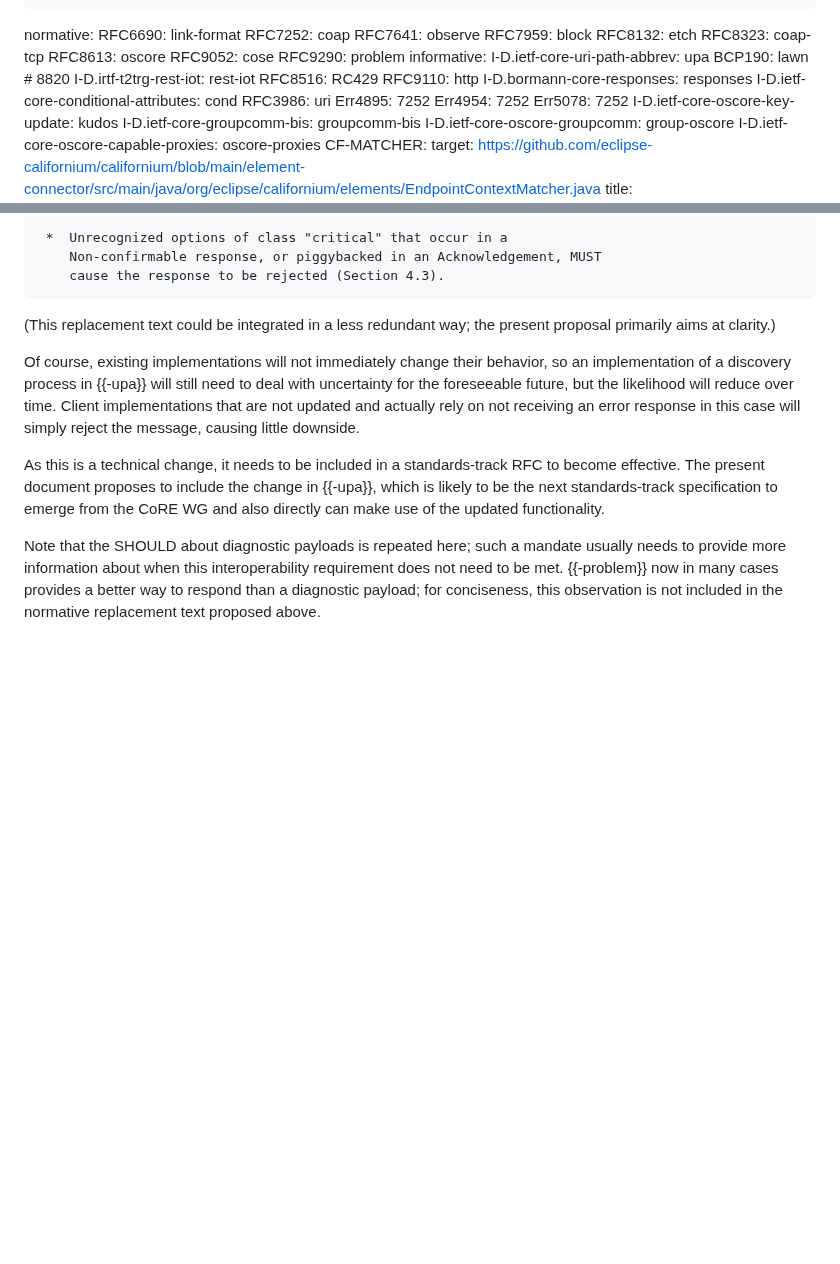
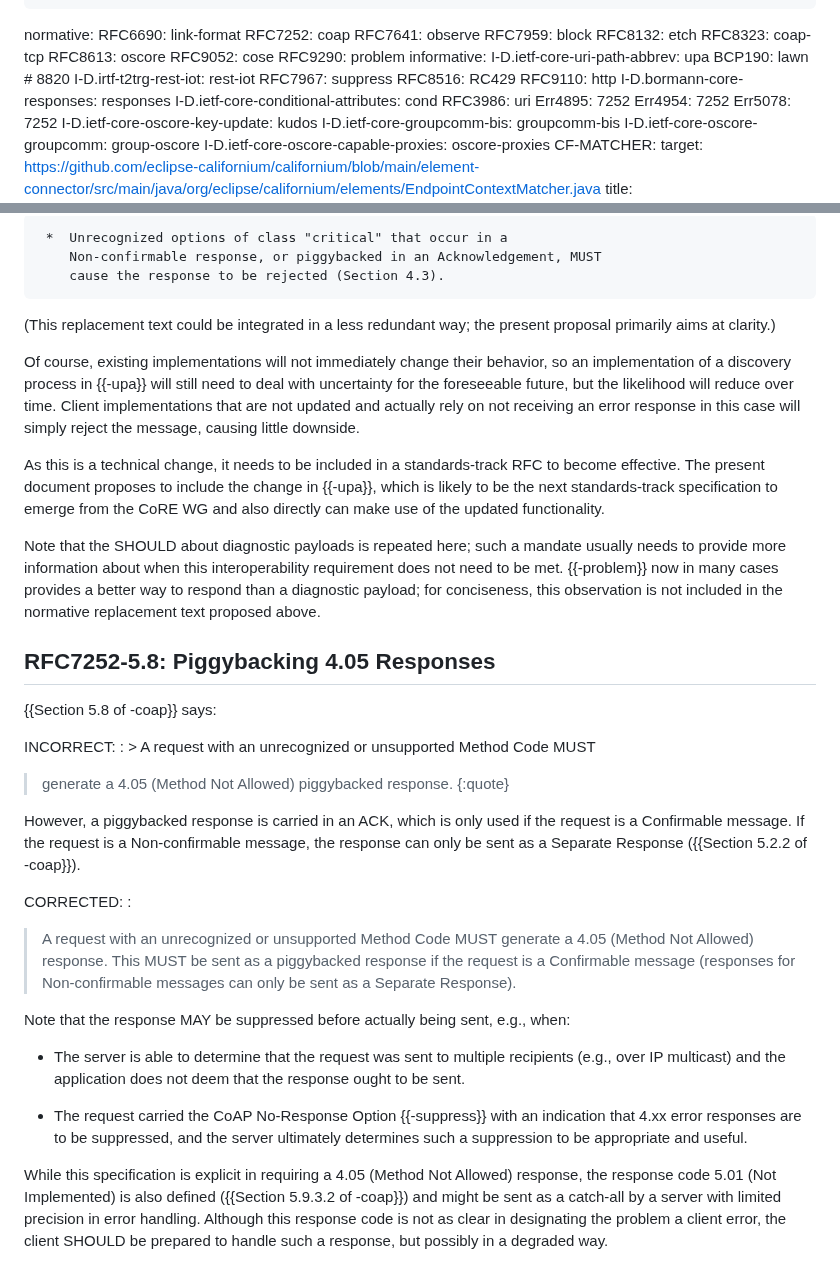
Before and after one commit to core-wg/corrclar, a Markdown page: draft-ietf-core-corr-clar.md, 2 parts joined by grey strips. GitHub-like rendering; blank space fills up the shorter version.

Commit message:
4.05 responses; close #54; close #48

```diff
--- a/draft-ietf-core-corr-clar.md
+++ b/draft-ietf-core-corr-clar.md
@@ -39,6 +39,7 @@ informative:
   I-D.ietf-core-uri-path-abbrev: upa
   BCP190: lawn # 8820
   I-D.irtf-t2trg-rest-iot: rest-iot
+  RFC7967: suppress
   RFC8516: RC429
   RFC9110: http
   I-D.bormann-core-responses: responses
@@ -357,3 +358,51 @@ interoperability requirement does not need to be met.
 diagnostic payload; for conciseness, this observation is not included
 in the normative replacement text proposed above.
 
+
+## RFC7252-5.8: Piggybacking 4.05 Responses
+
+<!-- Issue #54 contributed by Marco Tiloca -->
+<!-- Issue #48 contributed by Achim Kraus -->
+
+{{Section 5.8 of -coap}} says:
+
+INCORRECT:
+: > A request with an unrecognized or unsupported Method Code MUST
+  > generate a 4.05 (Method Not Allowed) piggybacked response.
+  {:quote}
+
+However, a piggybacked response is carried in an ACK, which is only
+used if the request is a Confirmable message.
+If the request is a Non-confirmable message, the response can only be
+sent as a Separate Response ({{Section 5.2.2 of -coap}}).
+
+CORRECTED:
+: <blockquote markdown="1">
+  A request with an unrecognized or unsupported Method Code MUST
+  generate a 4.05 (Method Not Allowed) response.
+  This MUST be sent as a piggybacked response if the request is a
+  Confirmable message (responses for Non-confirmable messages can only
+  be sent as a Separate Response).
+
+  Note that the response MAY be suppressed before actually being sent,
+  e.g., when:
+
+  - The server is able to determine that the request was sent to
+    multiple recipients (e.g., over IP multicast) and the application
+    does not deem that the response ought to be sent.
+
+  - The request carried the CoAP No-Response Option {{-suppress}} with
+    an indication that 4.xx error responses are to be suppressed, and
+    the server ultimately determines such a suppression to be
+    appropriate and useful.
+
+  While this specification is explicit in requiring a 4.05 (Method Not
+  Allowed) response, the response code 5.01 (Not Implemented) is also
+  defined ({{Section 5.9.3.2 of -coap}}) and might be sent as a
+  catch-all by a server with limited precision in error handling.
+  Although this response code is not as clear in designating the
+  problem a client error, the client SHOULD be prepared to handle such
+  a response, but possibly in a degraded way.
+
+  </blockquote>
+
```
Also changed, not shown: other parts of draft-ietf-core-corr-clar.md (+8 -0 lines).
